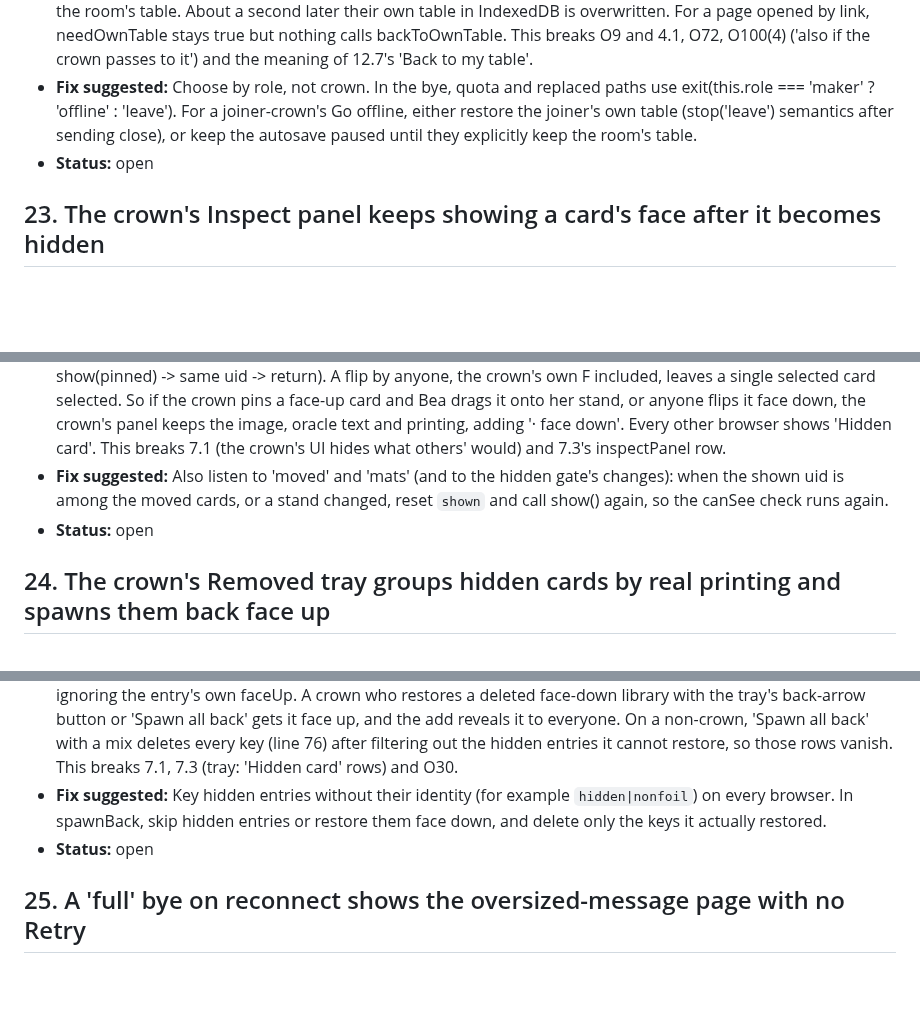
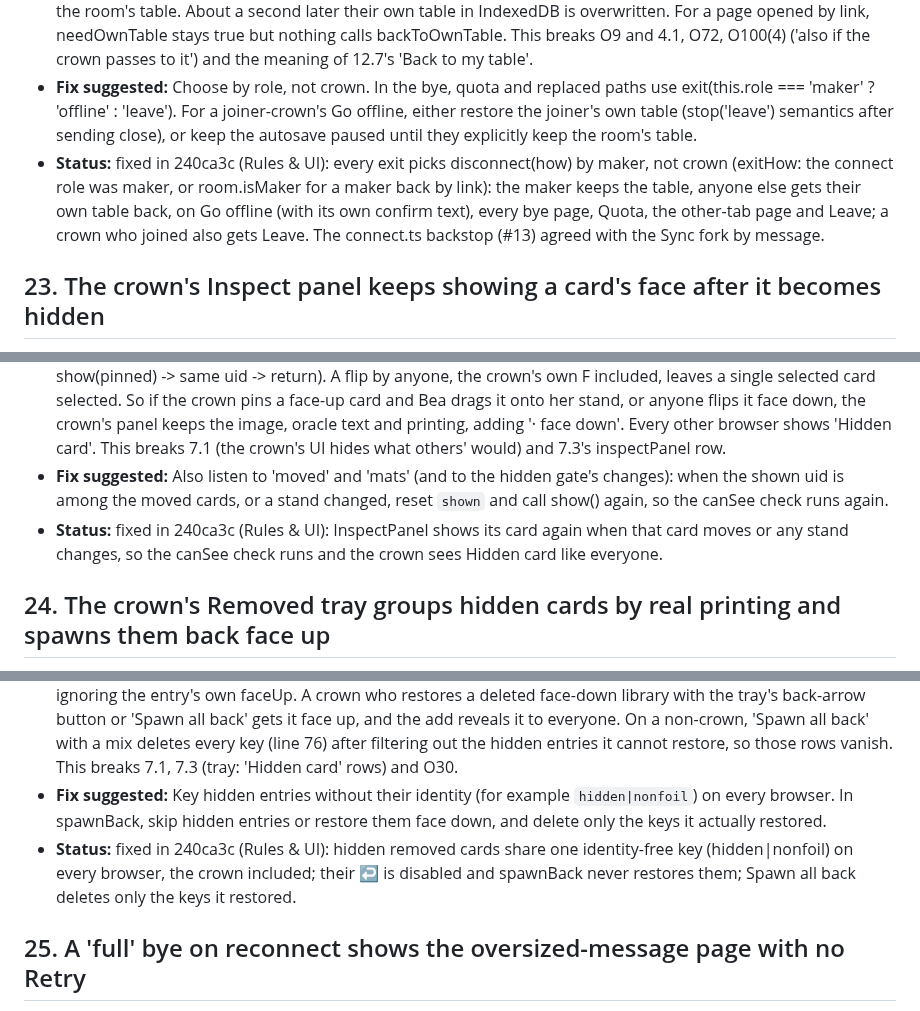
Before and after one commit to dazeyama/card-manipulator, a Markdown page: reports/final-review.md, 3 parts joined by grey strips. Rendered like a GitHub page; blank space fills up the shorter version.

Commit message:
Final review: Rules & UI's #21 to #26 marked fixed (240ca3c)
Co-Authored-By: Claude Opus 5.5 <noreply@anthropic.com>

```diff
--- a/reports/final-review.md
+++ b/reports/final-review.md
@@ -220,7 +220,7 @@ One review pass at the end of the run (O86): four area reviewers read `git diff
 - **Scenario:** Several exits use exit(wasCrown ? 'offline' : 'leave'): onBye's back() (line 426) for closed, kicked, quota, rate and size, goOffline (line 505), showQuota (line 545) and replacedElsewhere (lines 566-568). RoomSync.stop('offline') for role 'joiner' (connect.ts:170-181) sets autosave.paused = false but restores nothing, so the room's table stays in the store, and the next camera move or settle saves it over the joiner's autosave.v1. Scenario: Bea joins Ann's room, and her own cube is waiting in her autosave. Ann's tab closes and Bea becomes crown (O5). Later the owner closes the room from #/admin, the free quota runs out, or Bea presses Go offline. Bea clicks 'Back to my table' and gets the room's table instead of her own. Within a second her own table is overwritten in IndexedDB and is never seen again. A Go offline by the maker is fine, because the maker's table is the room's.
 - **Verifier:** onBye sets back = () => this.exit(wasCrown ? 'offline' : 'leave') (onlinePanel.ts:426), and goOffline (505), showQuota (545) and replacedElsewhere (566-568) do the same. These choose by crown, not by role. RoomSync.stop('offline') for role 'joiner' (connect.ts:170-181) sets autosave.paused = false and restores nothing, so the room's table stays in the store. Autosave.schedule fires on rig.changed every frame and on any settle (autosave.ts:27-40), and save() then writes the room's table to autosave.v1. The server's adminClose -> closeRoom('closed') sends bye 'closed' to every socket, the crown's included (room.ts:157-161, 468). So a joiner who became crown under O5, after an admin close, a quota bye or Go offline, clicks 'Back to my table' and gets the room's table. About a second later their own table in IndexedDB is overwritten. For a page opened by link, needOwnTable stays true but nothing calls backToOwnTable. This breaks O9 and 4.1, O72, O100(4) ('also if the crown passes to it') and the meaning of 12.7's 'Back to my table'.
 - **Fix suggested:** Choose by role, not crown. In the bye, quota and replaced paths use exit(this.role === 'maker' ? 'offline' : 'leave'). For a joiner-crown's Go offline, either restore the joiner's own table (stop('leave') semantics after sending close), or keep the autosave paused until they explicitly keep the room's table.
-- **Status:** open
+- **Status:** fixed in 240ca3c (Rules & UI): every exit picks disconnect(how) by maker, not crown (exitHow: the connect role was maker, or room.isMaker for a maker back by link): the maker keeps the table, anyone else gets their own table back, on Go offline (with its own confirm text), every bye page, Quota, the other-tab page and Leave; a crown who joined also gets Leave. The connect.ts backstop (#13) agreed with the Sync fork by message.
 
 ## 23. The crown's Inspect panel keeps showing a card's face after it becomes hidden
 
@@ -230,7 +230,7 @@ One review pass at the end of the run (O86): four area reviewers read `git diff
 - **Scenario:** InspectPanel re-renders only on 'selection', 'records', 'removed' and hover changes, and show() returns early when the uid is unchanged. A non-crown browser gets a `forget`, which fires 'records' and switches the panel to 'Hidden card'. The crown never forgets (7.2), so nothing refreshes. The crown pins a face-up Lightning Bolt (or has it as the one selected card). Bea drags it onto her own stand, or someone flips it face down. On the crown's screen it is now drawn as a back in Bea's hand, but Inspect still shows its image, oracle text, set and finish, pinned and following that uid; the printing line even adds '· face down'. Every other player's panel says 'Hidden card'.
 - **Verifier:** InspectPanel refreshes only on 'selection', 'records', 'removed' and hover changes (inspectPanel.ts:32-41, main.ts:203-206), and show() returns early when the uid is unchanged (line 61). A non-crown re-renders because the server's `forget` goes through Store.setIdentities, which emits 'records'. The crown never forgets (7.2), and a move or flip emits only 'moved', which the panel ignores. presence.take removes a grabbed card from the selection, which clears the one-selected-card case for a grab, but a pinned card is untouched (refresh -> show(pinned) -> same uid -> return). A flip by anyone, the crown's own F included, leaves a single selected card selected. So if the crown pins a face-up card and Bea drags it onto her stand, or anyone flips it face down, the crown's panel keeps the image, oracle text and printing, adding '· face down'. Every other browser shows 'Hidden card'. This breaks 7.1 (the crown's UI hides what others' would) and 7.3's inspectPanel row.
 - **Fix suggested:** Also listen to 'moved' and 'mats' (and to the hidden gate's changes): when the shown uid is among the moved cards, or a stand changed, reset `shown` and call show() again, so the canSee check runs again.
-- **Status:** open
+- **Status:** fixed in 240ca3c (Rules & UI): InspectPanel shows its card again when that card moves or any stand changes, so the canSee check runs and the crown sees Hidden card like everyone.
 
 ## 24. The crown's Removed tray groups hidden cards by real printing and spawns them back face up
 
@@ -240,7 +240,7 @@ One review pass at the end of the run (O86): four area reviewers read `git diff
 - **Scenario:** On the crown, tray.remove keys hidden entries as `hidden:<real scryfallId>|<finish>`, so deleting a face-down pile gives rows such as '2 Hidden card' and '1 Hidden card'. That shows which unknown cards are copies of each other, where a non-crown gets a single 'N Hidden card' row (HIDDEN|nonfoil). Clicking ↩ or 'Spawn all back' runs spawnBack, which finds the crown's real records and calls spawnCards with faceUp: settings.spawnFaceUp (true by default). The face-down cards come back face up and the server reveals them to everyone. On a non-crown, hidden rows cannot be restored (no record), and 'Spawn all back' with a mix deletes every key, so the hidden entries vanish silently.
 - **Verifier:** tray.remove computes `hidden` with store.canSee but keys the entry `hidden:${c.scryfallId}|${c.finish}` with the real id (tray.ts:48-52). On the crown, whose store holds real ids, a deleted face-down pile therefore becomes separate 'Hidden card' rows per printing, while a non-crown gets one HIDDEN|nonfoil row. spawnBack (tray.ts:70-80) keeps entries whose record is in store.records, which on the crown is all of them, and calls spawnCards with faceUp: settings.spawnFaceUp (true by default, types.ts:137), ignoring the entry's own faceUp. A crown who restores a deleted face-down library with the tray's back-arrow button or 'Spawn all back' gets it face up, and the add reveals it to everyone. On a non-crown, 'Spawn all back' with a mix deletes every key (line 76) after filtering out the hidden entries it cannot restore, so those rows vanish. This breaks 7.1, 7.3 (tray: 'Hidden card' rows) and O30.
 - **Fix suggested:** Key hidden entries without their identity (for example `hidden|nonfoil`) on every browser. In spawnBack, skip hidden entries or restore them face down, and delete only the keys it actually restored.
-- **Status:** open
+- **Status:** fixed in 240ca3c (Rules & UI): hidden removed cards share one identity-free key (hidden|nonfoil) on every browser, the crown included; their ↩ is disabled and spawnBack never restores them; Spawn all back deletes only the keys it restored.
 
 ## 25. A 'full' bye on reconnect shows the oversized-message page with no Retry
 
```
Also changed, not shown: other parts of reports/final-review.md (+3 -3 lines).
